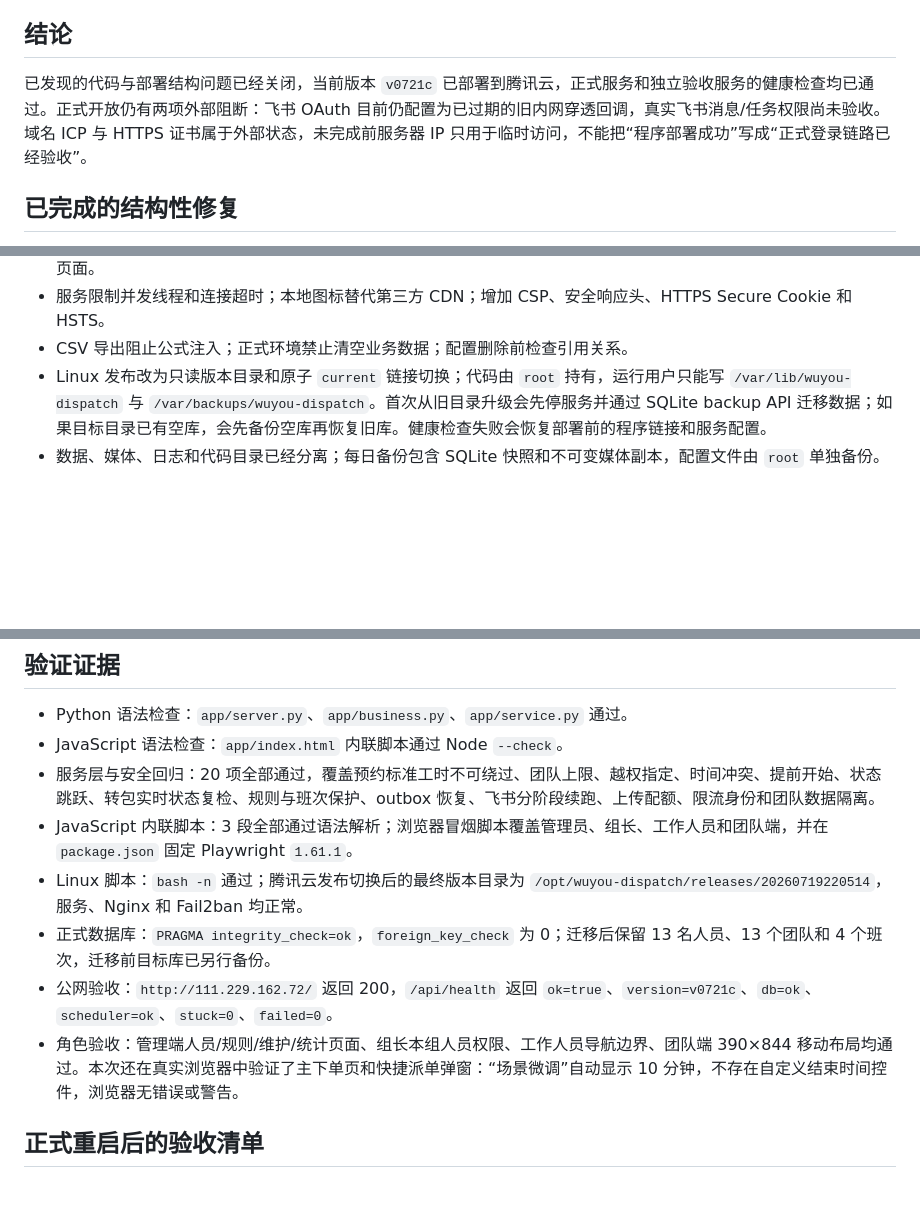
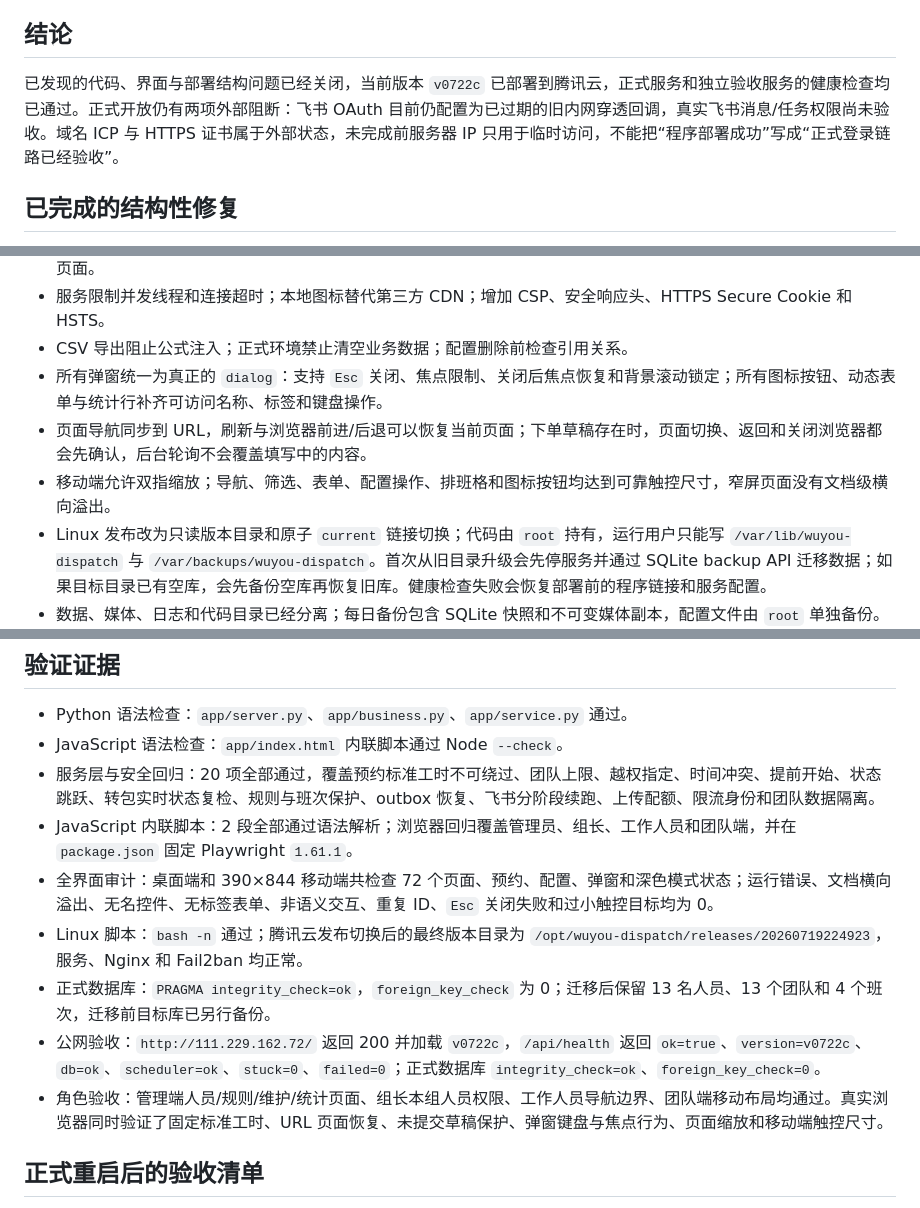
Before and after one commit to JinHe9527/lighting-dispatch, a Markdown page: docs/上线前全链路审计报告.md, 3 parts joined by grey strips. Rendered like a GitHub page; blank space fills up the shorter version.

Commit message:
docs: 更新全界面审计与部署证据
- 记录 v0722c 的 72 状态 UI 验收结果
- 更新腾讯云发布目录、公网健康与数据库完整性证据

```diff
--- a/docs/上线前全链路审计报告.md
+++ b/docs/上线前全链路审计报告.md
@@ -6,7 +6,7 @@
 
 ## 结论
 
-已发现的代码与部署结构问题已经关闭，当前版本 `v0721c` 已部署到腾讯云，正式服务和独立验收服务的健康检查均已通过。正式开放仍有两项外部阻断：飞书 OAuth 目前仍配置为已过期的旧内网穿透回调，真实飞书消息/任务权限尚未验收。域名 ICP 与 HTTPS 证书属于外部状态，未完成前服务器 IP 只用于临时访问，不能把“程序部署成功”写成“正式登录链路已经验收”。
+已发现的代码、界面与部署结构问题已经关闭，当前版本 `v0722c` 已部署到腾讯云，正式服务和独立验收服务的健康检查均已通过。正式开放仍有两项外部阻断：飞书 OAuth 目前仍配置为已过期的旧内网穿透回调，真实飞书消息/任务权限尚未验收。域名 ICP 与 HTTPS 证书属于外部状态，未完成前服务器 IP 只用于临时访问，不能把“程序部署成功”写成“正式登录链路已经验收”。
 
 ## 已完成的结构性修复
 
@@ -29,6 +29,9 @@
 - 后台线程独立执行预约释放、超时提醒、异常升级、转包超时、附件清理、会话清理和数据库备份，不再依赖有人打开页面。
 - 服务限制并发线程和连接超时；本地图标替代第三方 CDN；增加 CSP、安全响应头、HTTPS Secure Cookie 和 HSTS。
 - CSV 导出阻止公式注入；正式环境禁止清空业务数据；配置删除前检查引用关系。
+- 所有弹窗统一为真正的 `dialog`：支持 `Esc` 关闭、焦点限制、关闭后焦点恢复和背景滚动锁定；所有图标按钮、动态表单与统计行补齐可访问名称、标签和键盘操作。
+- 页面导航同步到 URL，刷新与浏览器前进/后退可以恢复当前页面；下单草稿存在时，页面切换、返回和关闭浏览器都会先确认，后台轮询不会覆盖填写中的内容。
+- 移动端允许双指缩放；导航、筛选、表单、配置操作、排班格和图标按钮均达到可靠触控尺寸，窄屏页面没有文档级横向溢出。
 - Linux 发布改为只读版本目录和原子 `current` 链接切换；代码由 `root` 持有，运行用户只能写 `/var/lib/wuyou-dispatch` 与 `/var/backups/wuyou-dispatch`。首次从旧目录升级会先停服务并通过 SQLite backup API 迁移数据；如果目标目录已有空库，会先备份空库再恢复旧库。健康检查失败会恢复部署前的程序链接和服务配置。
 - 数据、媒体、日志和代码目录已经分离；每日备份包含 SQLite 快照和不可变媒体副本，配置文件由 `root` 单独备份。设置 `DISPATCH_BACKUP_MIRROR_DIR` 后可同步到挂载的异盘或远端备份目录。
 
@@ -49,11 +52,12 @@
 - Python 语法检查：`app/server.py`、`app/business.py`、`app/service.py` 通过。
 - JavaScript 语法检查：`app/index.html` 内联脚本通过 Node `--check`。
 - 服务层与安全回归：20 项全部通过，覆盖预约标准工时不可绕过、团队上限、越权指定、时间冲突、提前开始、状态跳跃、转包实时状态复检、规则与班次保护、outbox 恢复、飞书分阶段续跑、上传配额、限流身份和团队数据隔离。
-- JavaScript 内联脚本：3 段全部通过语法解析；浏览器冒烟脚本覆盖管理员、组长、工作人员和团队端，并在 `package.json` 固定 Playwright `1.61.1`。
-- Linux 脚本：`bash -n` 通过；腾讯云发布切换后的最终版本目录为 `/opt/wuyou-dispatch/releases/20260719220514`，服务、Nginx 和 Fail2ban 均正常。
+- JavaScript 内联脚本：2 段全部通过语法解析；浏览器回归覆盖管理员、组长、工作人员和团队端，并在 `package.json` 固定 Playwright `1.61.1`。
+- 全界面审计：桌面端和 390×844 移动端共检查 72 个页面、预约、配置、弹窗和深色模式状态；运行错误、文档横向溢出、无名控件、无标签表单、非语义交互、重复 ID、`Esc` 关闭失败和过小触控目标均为 0。
+- Linux 脚本：`bash -n` 通过；腾讯云发布切换后的最终版本目录为 `/opt/wuyou-dispatch/releases/20260719224923`，服务、Nginx 和 Fail2ban 均正常。
 - 正式数据库：`PRAGMA integrity_check=ok`，`foreign_key_check` 为 0；迁移后保留 13 名人员、13 个团队和 4 个班次，迁移前目标库已另行备份。
-- 公网验收：`http://111.229.162.72/` 返回 200，`/api/health` 返回 `ok=true`、`version=v0721c`、`db=ok`、`scheduler=ok`、`stuck=0`、`failed=0`。
-- 角色验收：管理端人员/规则/维护/统计页面、组长本组人员权限、工作人员导航边界、团队端 390×844 移动布局均通过。本次还在真实浏览器中验证了主下单页和快捷派单弹窗：“场景微调”自动显示 10 分钟，不存在自定义结束时间控件，浏览器无错误或警告。
+- 公网验收：`http://111.229.162.72/` 返回 200 并加载 `v0722c`，`/api/health` 返回 `ok=true`、`version=v0722c`、`db=ok`、`scheduler=ok`、`stuck=0`、`failed=0`；正式数据库 `integrity_check=ok`、`foreign_key_check=0`。
+- 角色验收：管理端人员/规则/维护/统计页面、组长本组人员权限、工作人员导航边界、团队端移动布局均通过。真实浏览器同时验证了固定标准工时、URL 页面恢复、未提交草稿保护、弹窗键盘与焦点行为、页面缩放和移动端触控尺寸。
 
 ## 正式重启后的验收清单
 
```
